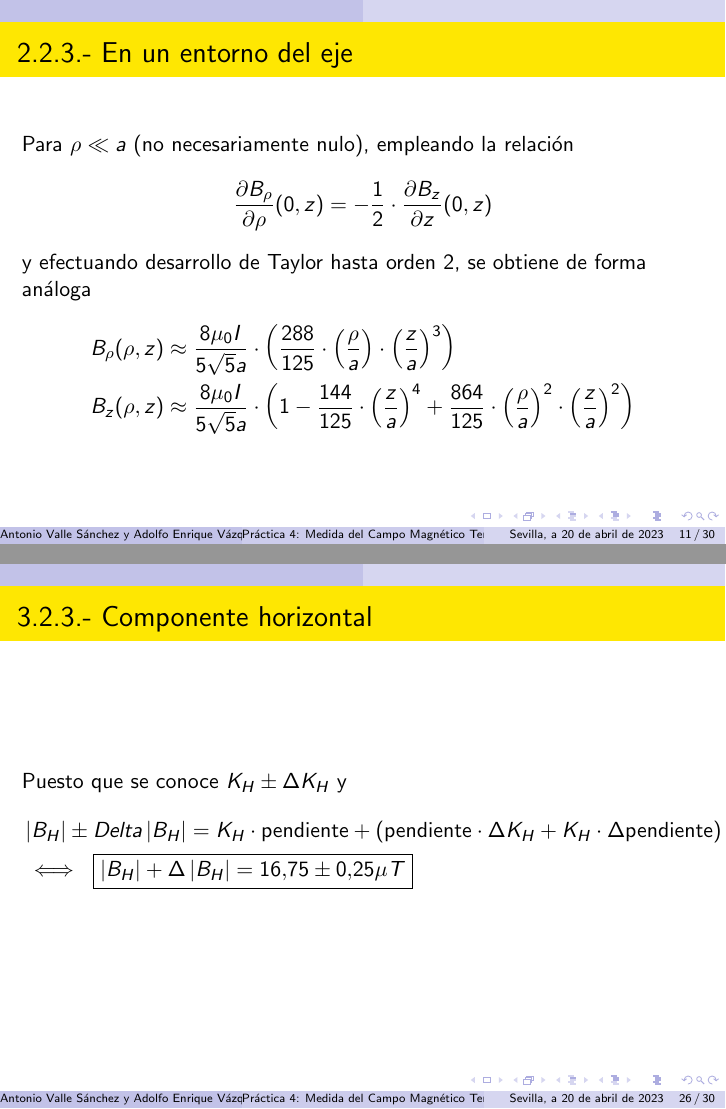
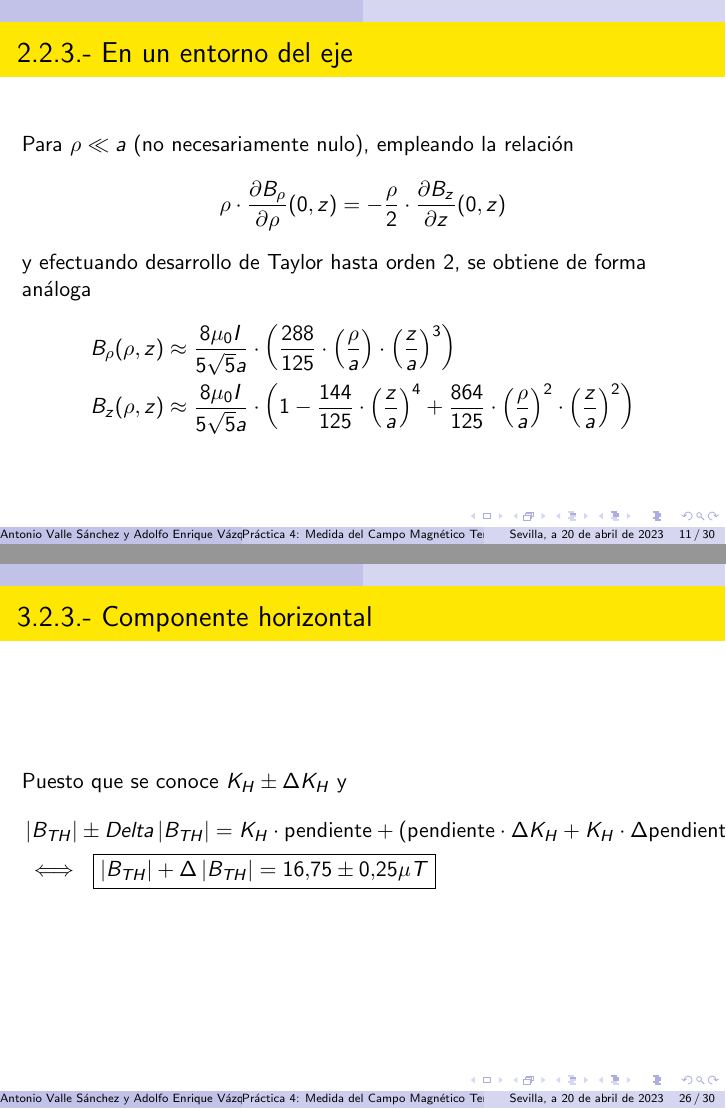
Before and after one commit to adorficuz/PRES-ELMO-P4, LaTeX slides (src/main.tex): pages 20 and 40 of 47, joined at a grey line. Compiled offline with pdfLaTeX.

Commit message:
Pres ElMO P4

```diff
--- a/src/main.tex
+++ b/src/main.tex
@@ -174,7 +174,7 @@
 \begin{frame}{2.2.3.- En un entorno del eje}
     Para $\rho \ll a$ (no necesariamente nulo), empleando la relación
     \begin{equation}
-        \frac{\partial B_{\rho}}{\partial \rho} (0,z) = - \frac{1}{2} \cdot \frac{\partial B_{z}}{\partial z} (0,z) \nonumber
+        \rho \cdot \frac{\partial B_{\rho}}{\partial \rho} (0,z) = - \frac{\rho}{2} \cdot \frac{\partial B_{z}}{\partial z} (0,z) \nonumber
     \end{equation}
     \pause y efectuando desarrollo de Taylor hasta orden 2, se obtiene de forma análoga
     \begin{align*}
@@ -328,8 +328,8 @@ $\alpha \pm 1$ (degs) & $tan(\alpha)$      & $I_{H} \pm 0.1$ (mA) \\ \hline
 \begin{frame}{3.2.3.- Componente horizontal}
     Puesto que se conoce $K_{H} \pm \Delta K_{H}$ y \pause
     \begin{align*}
-        &\abs{B_{H}} \pm Delta \abs{B_{H}} = K_{H} \cdot \text{pendiente} + (\text{pendiente} \cdot \Delta K_{H} + K_{H} \cdot \Delta \text{pendiente}) \nonumber \\
-        &\iff \commentedbox{\abs{B_{H}} + \Delta \abs{B_{H}} = 16.75 \pm 0.25 \mu T }{}
+        &\abs{B_{TH}} \pm Delta \abs{B_{TH}} = K_{H} \cdot \text{pendiente} + (\text{pendiente} \cdot \Delta K_{H} + K_{H} \cdot \Delta \text{pendiente}) \nonumber \\
+        &\iff \commentedbox{\abs{B_{TH}} + \Delta \abs{B_{TH}} = 16.75 \pm 0.25 \mu T }{}
     \end{align*}
 \end{frame}
 \begin{frame}{3.2.4.- Componente vertical}
```
Also changed, not shown: out/main.pdf, src/main.tex (4 more changed lines), 2 other files.
